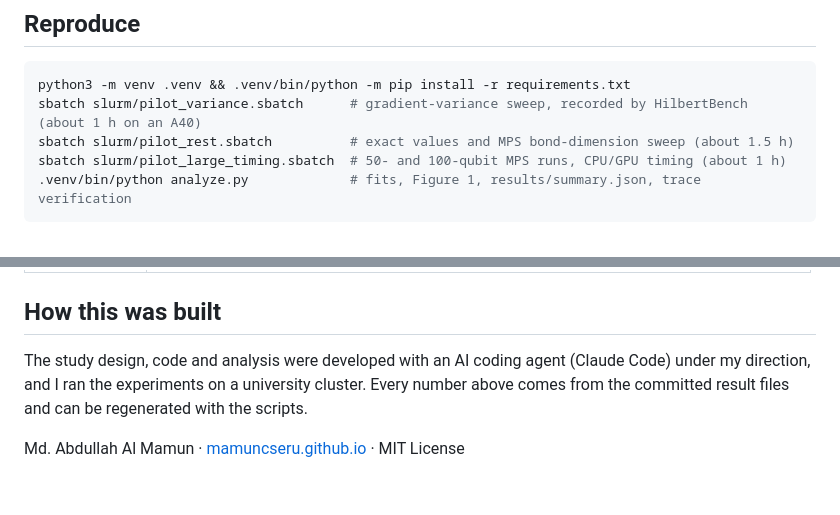
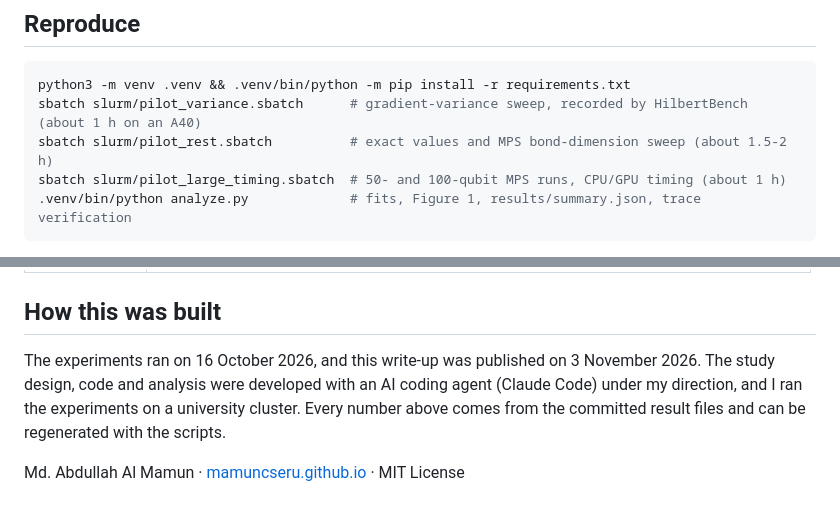
Before and after one commit to mamuncseru/hilbertbench-cudaq-pilot, a Markdown page: README.md, 2 parts joined by grey strips. Rendered like a GitHub page.

````diff
--- a/README.md
+++ b/README.md
@@ -61,7 +61,7 @@ All circuits use a hardware-efficient ansatz: L layers of RY on every qubit foll
 ```bash
 python3 -m venv .venv && .venv/bin/python -m pip install -r requirements.txt
 sbatch slurm/pilot_variance.sbatch      # gradient-variance sweep, recorded by HilbertBench (about 1 h on an A40)
-sbatch slurm/pilot_rest.sbatch          # exact values and MPS bond-dimension sweep (about 1.5 h)
+sbatch slurm/pilot_rest.sbatch          # exact values and MPS bond-dimension sweep (about 1.5-2 h)
 sbatch slurm/pilot_large_timing.sbatch  # 50- and 100-qubit MPS runs, CPU/GPU timing (about 1 h)
 .venv/bin/python analyze.py             # fits, Figure 1, results/summary.json, trace verification
 ```
@@ -96,6 +96,6 @@ Each execution becomes one span holding the kernel IR, parameters, observable an
 
 ## How this was built
 
-The study design, code and analysis were developed with an AI coding agent (Claude Code) under my direction, and I ran the experiments on a university cluster. Every number above comes from the committed result files and can be regenerated with the scripts.
+The experiments ran on 16 October 2026, and this write-up was published on 3 November 2026. The study design, code and analysis were developed with an AI coding agent (Claude Code) under my direction, and I ran the experiments on a university cluster. Every number above comes from the committed result files and can be regenerated with the scripts.
 
 Md. Abdullah Al Mamun · [mamuncseru.github.io](https://mamuncseru.github.io) · MIT License
````
Also changed, not shown: other parts of README.md (+4 -4 lines), results/figure1_pilot.png, 2 other files.
